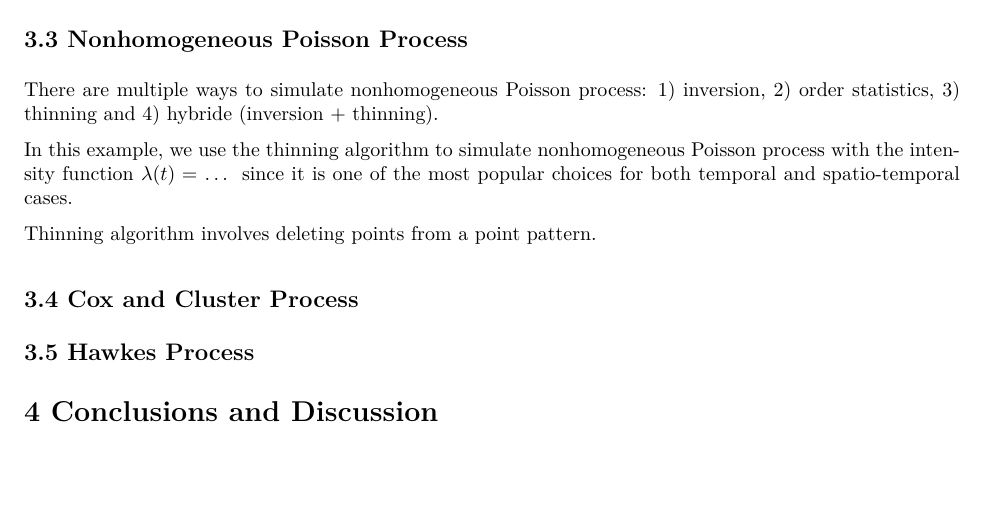
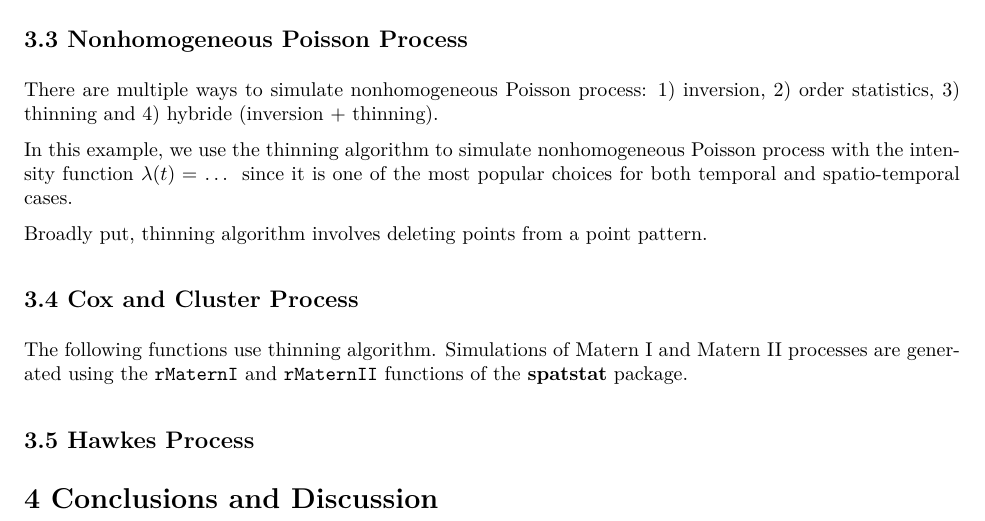
Before and after one commit to franceslinyc/Hawkes-Process-2021, an R Markdown document (Lin_Masters.Rmd): part of page 6 of 8, cut so that both start at the same text, the shorter picture padded with empty space. The pictures show the output file Lin_Masters.pdf that the author committed with the source.

Commit message:
#3 Still need Cox and cluster process

```diff
--- a/Lin_Masters.Rmd
+++ b/Lin_Masters.Rmd
@@ -311,9 +311,12 @@ There are multiple ways to simulate nonhomogeneous Poisson process: 1) inversion
 
 In this example, we use the thinning algorithm to simulate nonhomogeneous Poisson process with the intensity function $\lambda (t)=$ ... since it is one of the most popular choices for both temporal and spatio-temporal cases.
 
-Thinning algorithm involves deleting points from a point pattern.
+Broadly put, thinning algorithm involves deleting points from a point pattern.
 
 ## 3.4 Cox and Cluster Process
+
+The following functions use thinning algorithm. Simulations of Matern I and Matern II processes are generated using the `rMaternI` and `rMaternII` functions of the **spatstat** package.
+
 
 ## 3.5 Hawkes Process
 
```
Also changed, not shown: Lin_Masters_Written.Rmd (+1 -3 lines), Lin_Masters.pdf, Lin_Masters_Written.pdf.
